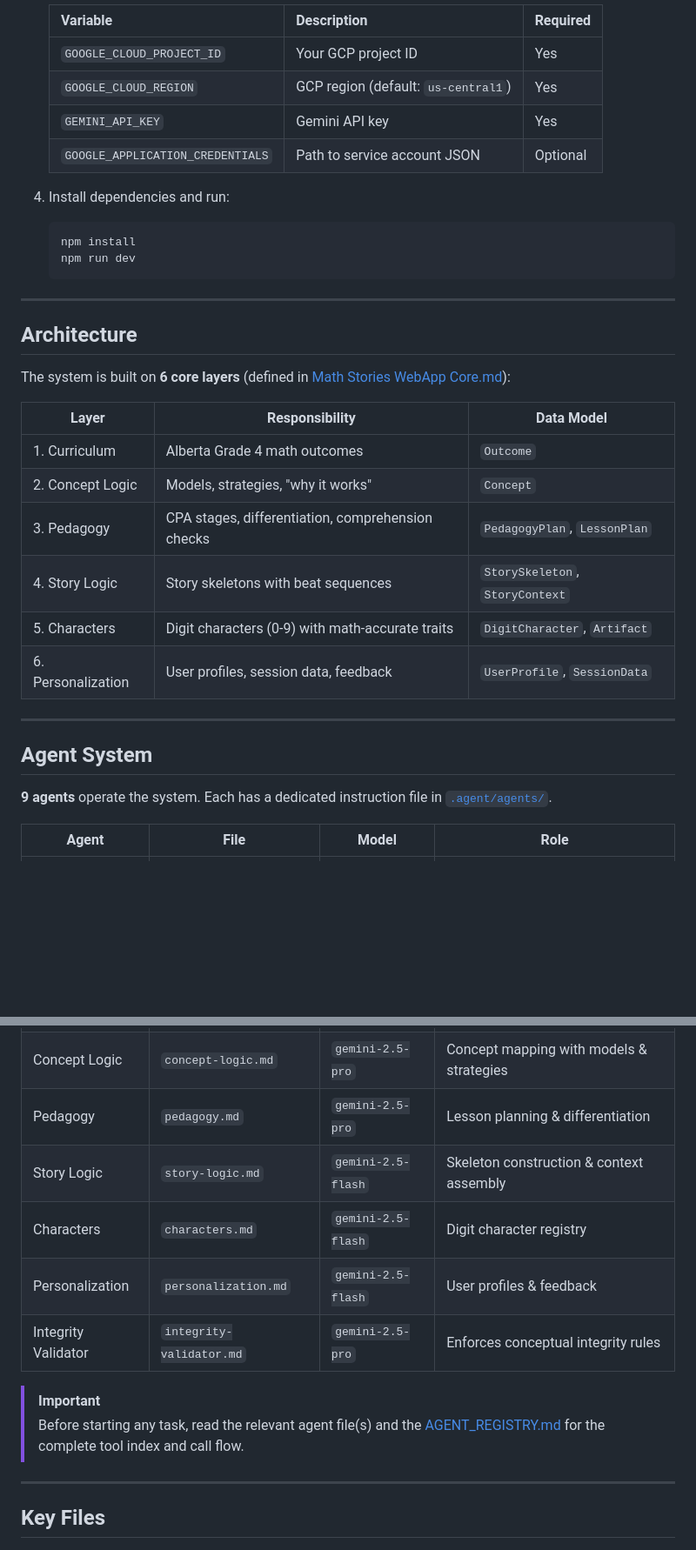
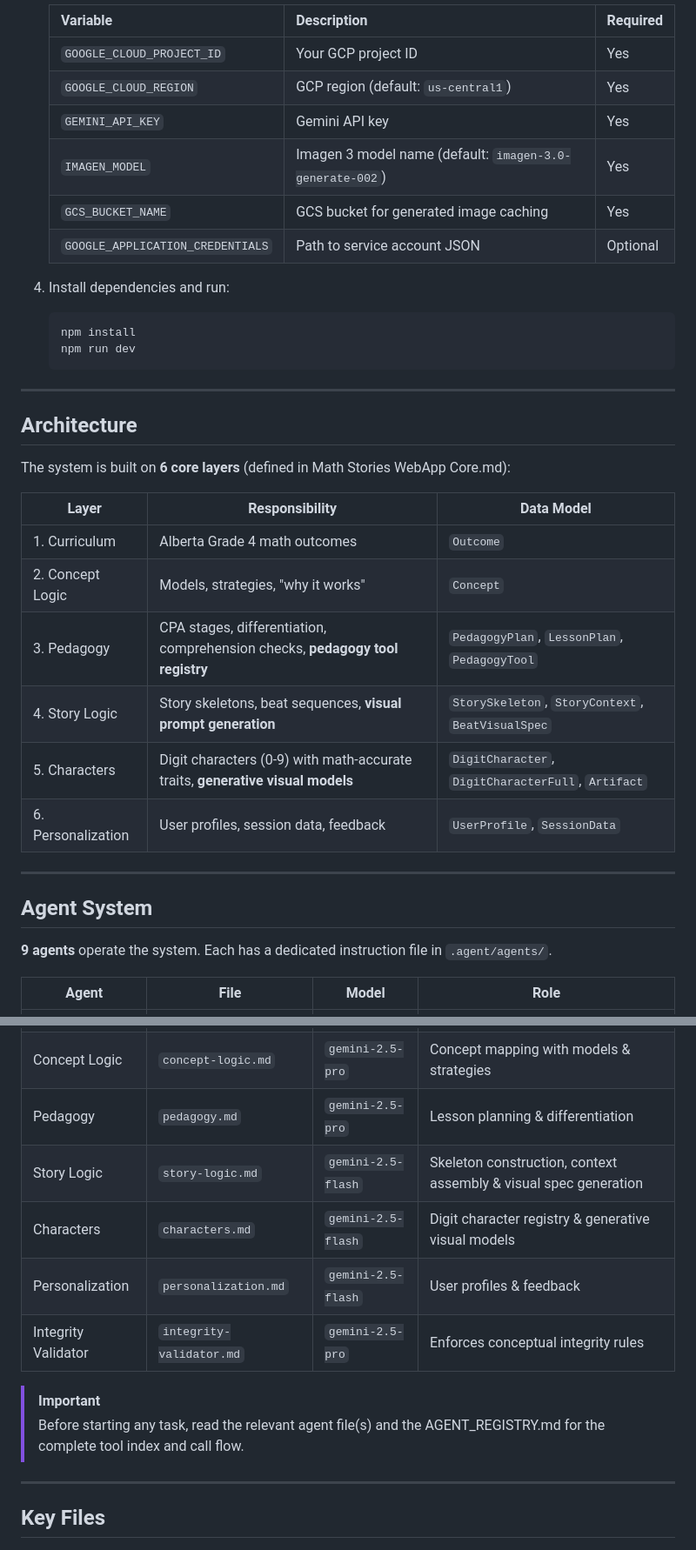
Before and after one commit to gvanbo/math-stories, a Markdown page: README.md, 2 parts joined by grey strips. Shown at 87% size. GitHub-like rendering; blank space fills up the shorter version.

```diff
--- a/README.md
+++ b/README.md
@@ -29,6 +31,8 @@ Teach Grade 4 math concepts through stories that are:
    | `GOOGLE_CLOUD_PROJECT_ID` | Your GCP project ID | Yes |
    | `GOOGLE_CLOUD_REGION` | GCP region (default: `us-central1`) | Yes |
    | `GEMINI_API_KEY` | Gemini API key | Yes |
+   | `IMAGEN_MODEL` | Imagen 3 model name (default: `imagen-3.0-generate-002`) | Yes |
+   | `GCS_BUCKET_NAME` | GCS bucket for generated image caching | Yes |
    | `GOOGLE_APPLICATION_CREDENTIALS` | Path to service account JSON | Optional |
 
 4. Install dependencies and run:
@@ -42,22 +46,22 @@ Teach Grade 4 math concepts through stories that are:
 
 ## Architecture
 
-The system is built on **6 core layers** (defined in [Math Stories WebApp Core.md](file:///l:/math-stories/Math%20Stories%20WebApp%20Core.md)):
+The system is built on **6 core layers** (defined in Math Stories WebApp Core.md):
 
 | Layer | Responsibility | Data Model |
 |---|---|---|
 | 1. Curriculum | Alberta Grade 4 math outcomes | `Outcome` |
 | 2. Concept Logic | Models, strategies, "why it works" | `Concept` |
-| 3. Pedagogy | CPA stages, differentiation, comprehension checks | `PedagogyPlan`, `LessonPlan` |
-| 4. Story Logic | Story skeletons with beat sequences | `StorySkeleton`, `StoryContext` |
-| 5. Characters | Digit characters (0-9) with math-accurate traits | `DigitCharacter`, `Artifact` |
+| 3. Pedagogy | CPA stages, differentiation, comprehension checks, **pedagogy tool registry** | `PedagogyPlan`, `LessonPlan`, `PedagogyTool` |
+| 4. Story Logic | Story skeletons, beat sequences, **visual prompt generation** | `StorySkeleton`, `StoryContext`, `BeatVisualSpec` |
+| 5. Characters | Digit characters (0-9) with math-accurate traits, **generative visual models** | `DigitCharacter`, `DigitCharacterFull`, `Artifact` |
 | 6. Personalization | User profiles, session data, feedback | `UserProfile`, `SessionData` |
 
 ---
 
 ## Agent System
 
-**9 agents** operate the system. Each has a dedicated instruction file in [`.agent/agents/`](file:///l:/math-stories/.agent/agents/).
+**9 agents** operate the system. Each has a dedicated instruction file in `.agent/agents/`.
 
 | Agent | File | Model | Role |
 |---|---|---|---|
@@ -66,13 +70,13 @@ The system is built on **6 core layers** (defined in [Math Stories WebApp Core.m
 | Curriculum | `curriculum.md` | `gemini-2.5-flash` | Outcome lookup |
 | Concept Logic | `concept-logic.md` | `gemini-2.5-pro` | Concept mapping with models & strategies |
 | Pedagogy | `pedagogy.md` | `gemini-2.5-pro` | Lesson planning & differentiation |
-| Story Logic | `story-logic.md` | `gemini-2.5-flash` | Skeleton construction & context assembly |
-| Characters | `characters.md` | `gemini-2.5-flash` | Digit character registry |
+| Story Logic | `story-logic.md` | `gemini-2.5-flash` | Skeleton construction, context assembly & visual spec generation |
+| Characters | `characters.md` | `gemini-2.5-flash` | Digit character registry & generative visual models |
 | Personalization | `personalization.md` | `gemini-2.5-flash` | User profiles & feedback |
 | Integrity Validator | `integrity-validator.md` | `gemini-2.5-pro` | Enforces conceptual integrity rules |
 
 > [!IMPORTANT]
-> Before starting any task, read the relevant agent file(s) and the [AGENT_REGISTRY.md](file:///l:/math-stories/.agent/agents/AGENT_REGISTRY.md) for the complete tool index and call flow.
+> Before starting any task, read the relevant agent file(s) and the AGENT_REGISTRY.md for the complete tool index and call flow.
 
 ---
 
```
Also changed, not shown: other parts of README.md (+17 -12 lines).
